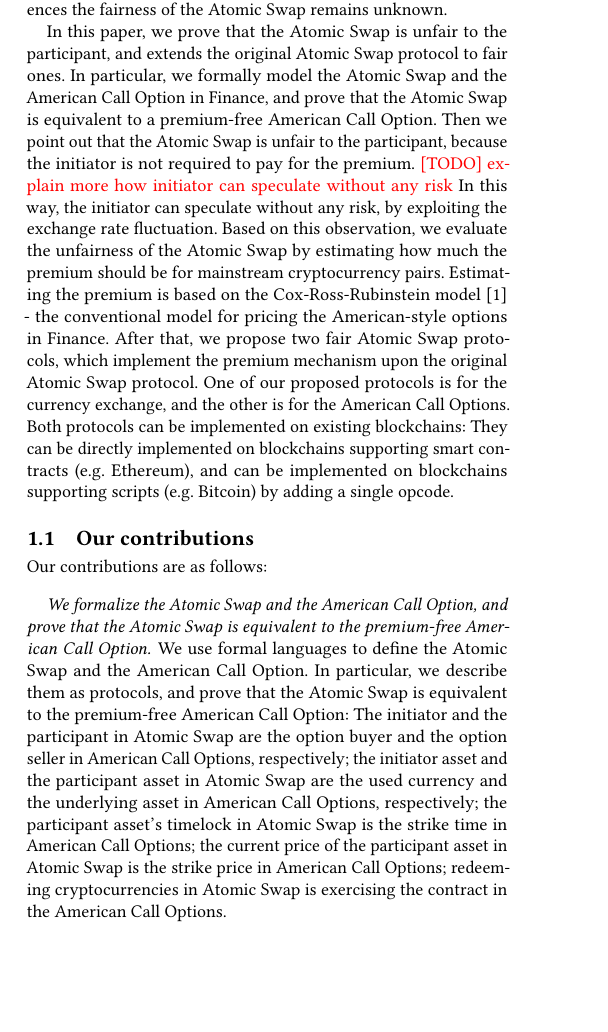
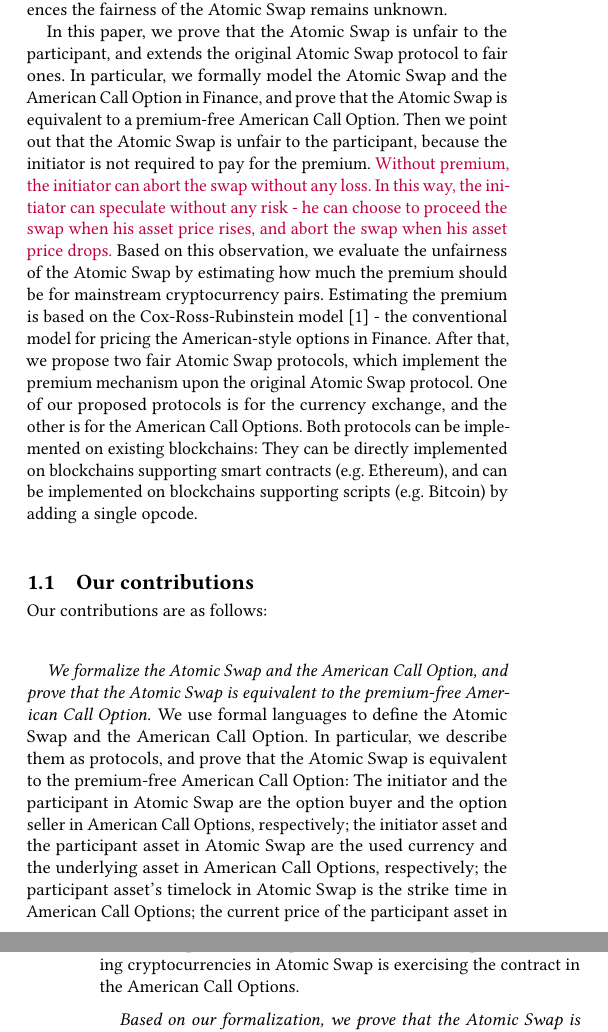
Before and after one commit to DEX-ware/fair-atomic-swap, a LaTeX paper (paper/main.tex, which reads paper/sections/1introduction.tex): part of one column of page 1 of 13 before the commit and two parts of the columns of pages 1 and 2 of 13 after it, the two joined at a grey line, cut so that both start at the same text, the shorter picture padded with empty space. Compiled offline with pdfLaTeX.

Commit message:
fix intro

```diff
--- a/paper/main.tex
+++ b/paper/main.tex
@@ -24,7 +24,12 @@
 \newcommand{\JS}[1]{{\color{blue} [JS] #1}}
 \newcommand{\RC}[1]{{\color{gray} [RC] #1}}
 \newcommand{\HY}[1]{{\color{orange} [HY] #1}}
+
+% todo
 \newcommand{\TODO}[1]{{\color{red} [TODO] #1}}
+
+% modify
+\newcommand{\MOD}[1]{{\color{purple} #1}}
 
 
 \begin{document}
--- a/paper/sections/1introduction.tex
+++ b/paper/sections/1introduction.tex
@@ -14,8 +14,8 @@ In this paper, we prove that the Atomic Swap is unfair to the participant, and e
 In particular, we formally model the Atomic Swap and the American Call Option in Finance,
 and prove that the Atomic Swap is equivalent to a premium-free American Call Option.
 Then we point out that the Atomic Swap is unfair to the participant, because the initiator is not required to pay for the premium.
-\TODO{explain more how initiator can speculate without any risk}
-In this way, the initiator can speculate without any risk, by exploiting the exchange rate fluctuation.
+\MOD{Without premium, the initiator can abort the swap without any loss.
+In this way, the initiator can speculate without any risk - he can choose to proceed the swap when his asset price rises, and abort the swap when his asset price drops.}
 Based on this observation, we evaluate the unfairness of the Atomic Swap by estimating how much the premium should be for mainstream cryptocurrency pairs.
 Estimating the premium is based on the Cox-Ross-Rubinstein model~\cite{cox1979option} - the conventional model for pricing the American-style options in Finance.
 After that, we propose two fair Atomic Swap protocols, which implement the premium mechanism upon the original Atomic Swap protocol.
```
